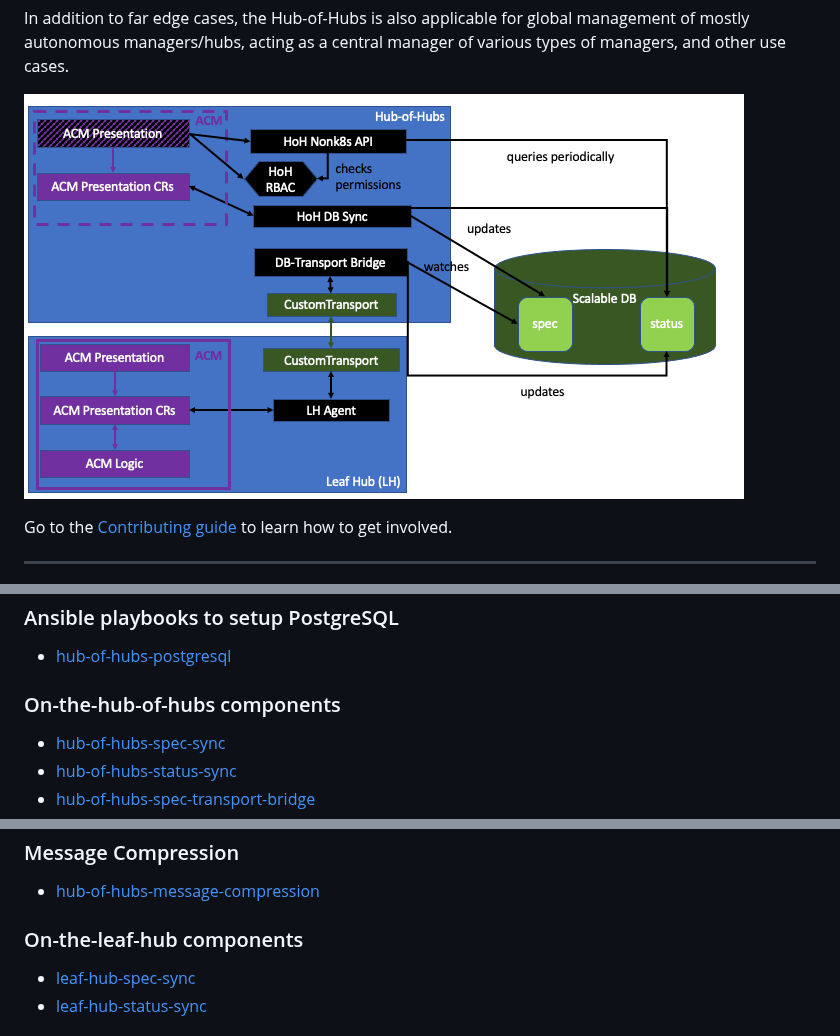
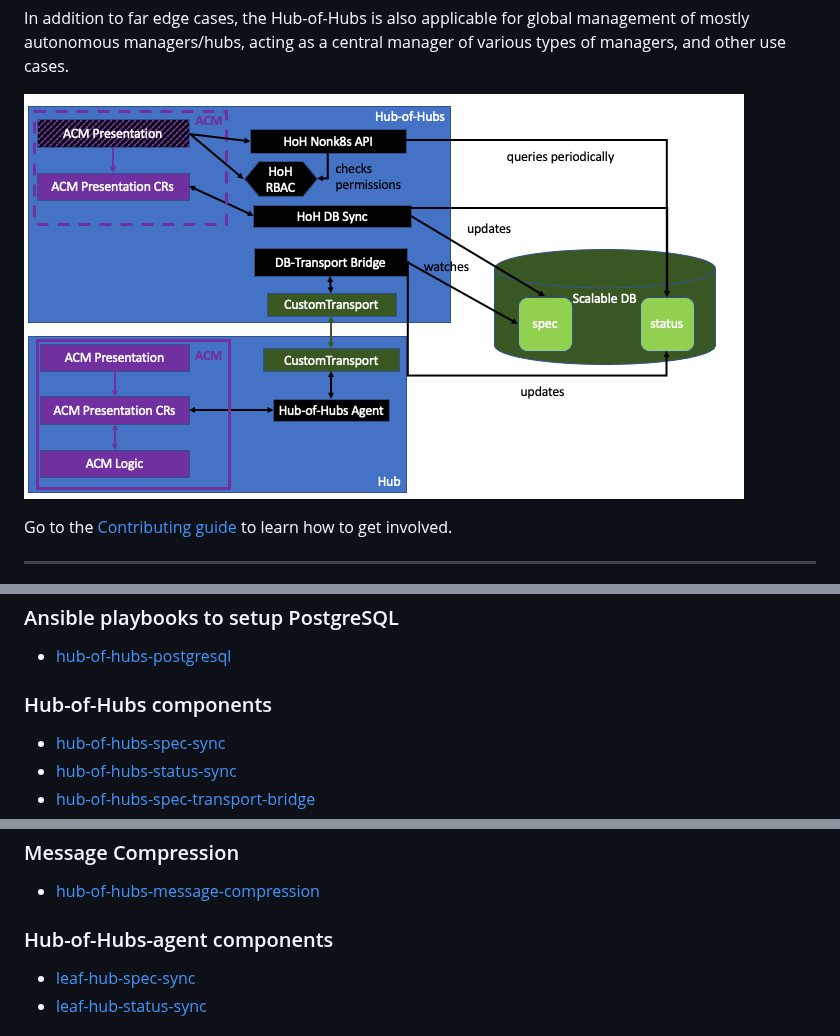
Before and after one commit to stolostron/multicluster-global-hub, a Markdown page: README.md, 3 parts joined by grey strips. GitHub-like rendering; pictures changed too: images/ScalableHOHArchitecture.png.

```diff
--- a/README.md
+++ b/README.md
@@ -34,7 +34,7 @@ The [demo script](demos/basic.md).
 ### Ansible playbooks to setup PostgreSQL
 * [hub-of-hubs-postgresql](https://github.com/open-cluster-management/hub-of-hubs-postgresql)
 
-### On-the-hub-of-hubs components
+### Hub-of-Hubs components
 
 * [hub-of-hubs-spec-sync](https://github.com/open-cluster-management/hub-of-hubs-spec-sync)
 * [hub-of-hubs-status-sync](https://github.com/open-cluster-management/hub-of-hubs-status-sync)
@@ -65,7 +65,7 @@ The [demo script](demos/basic.md).
 
 * [hub-of-hubs-message-compression](https://github.com/open-cluster-management/hub-of-hubs-message-compression)
 
-### On-the-leaf-hub components
+### Hub-of-Hubs-agent components
 
 * [leaf-hub-spec-sync](https://github.com/open-cluster-management/leaf-hub-spec-sync)
 * [leaf-hub-status-sync](https://github.com/open-cluster-management/leaf-hub-status-sync)
```
Also changed, not shown: demos/basic.md (+3 -3 lines), deploy/README.md (+6 -6 lines), 8 other files.
